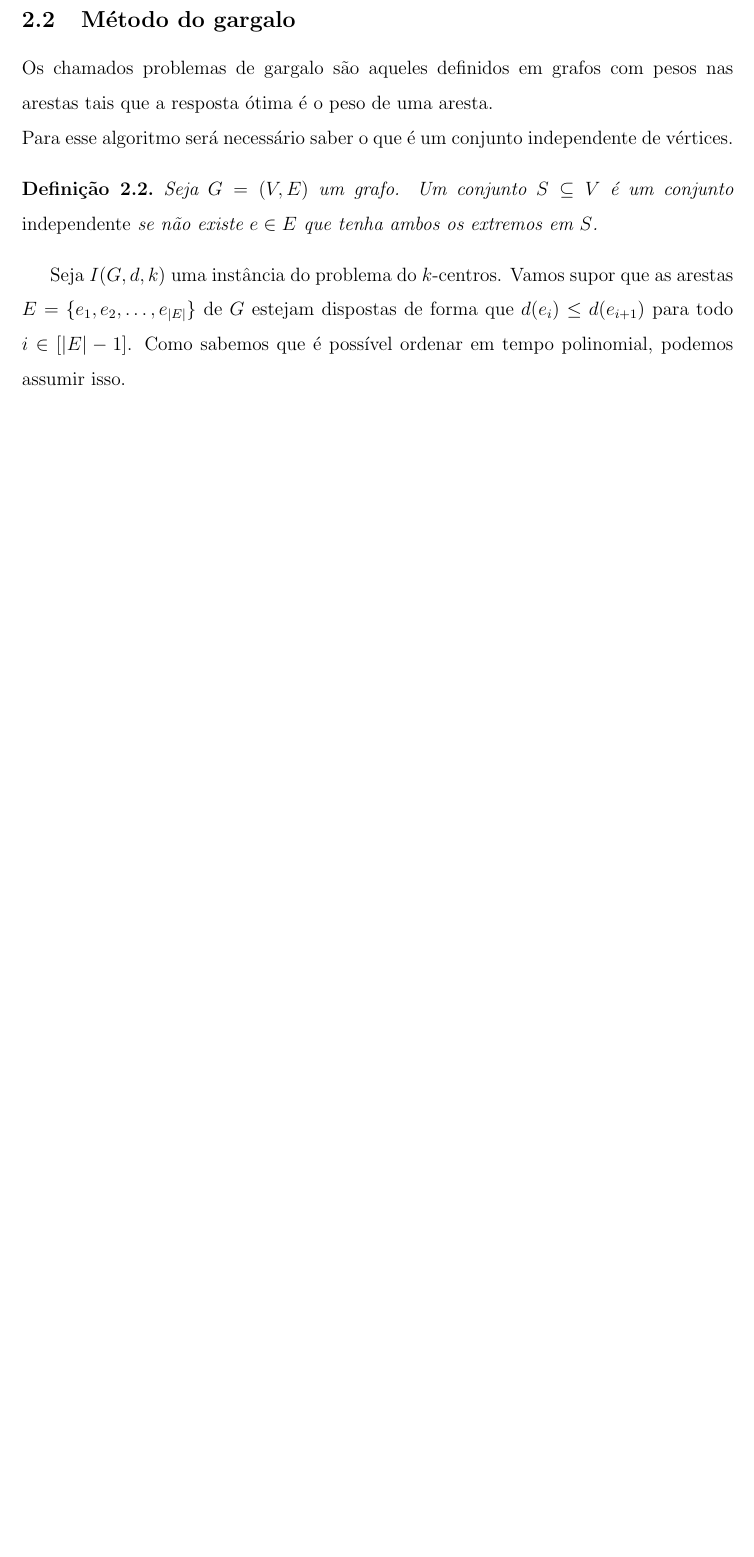
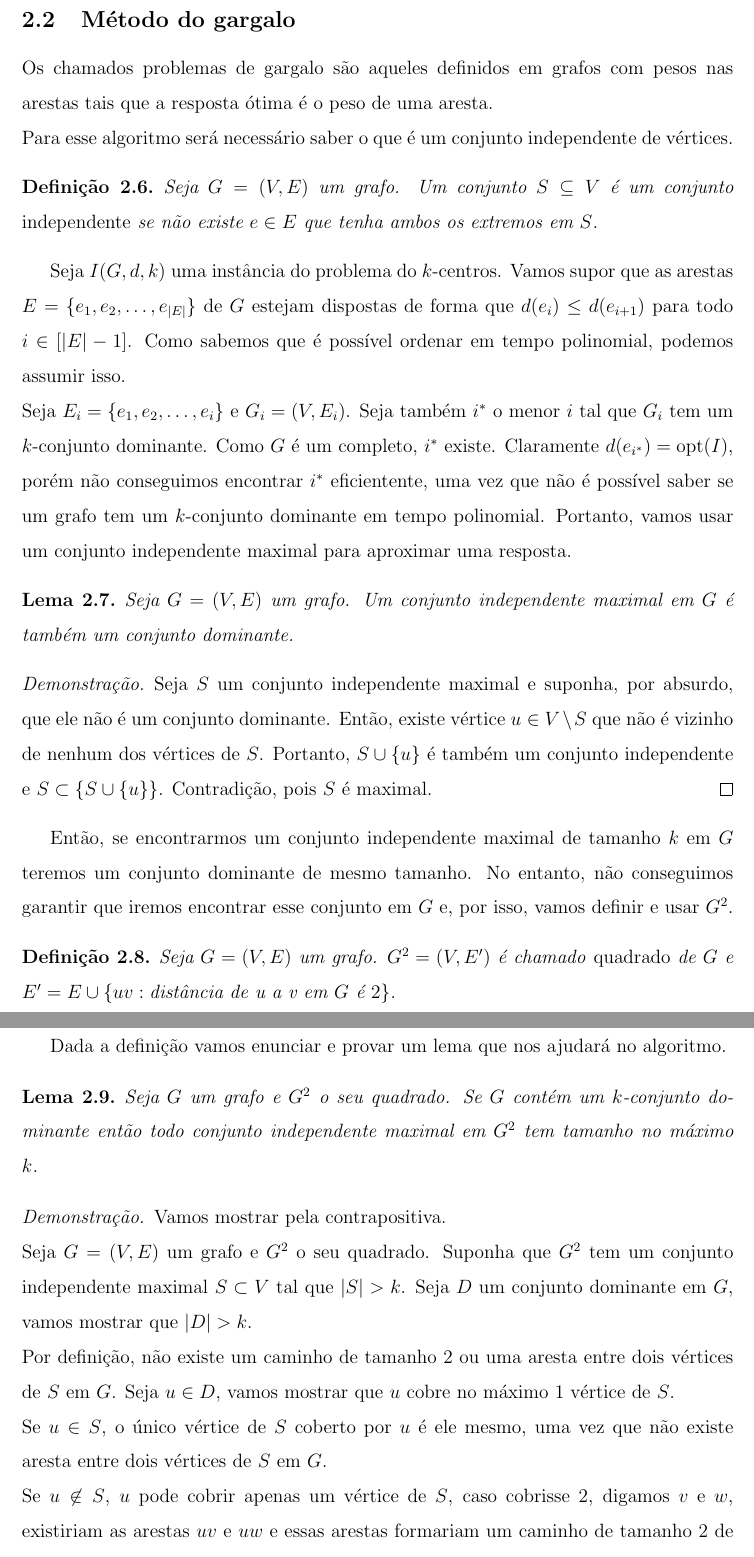
Before and after one commit to alvesjg/IC, a LaTeX paper (main.tex): part of page 11 of 13 before the commit and two parts of pages 11 and 12 of 15 after it, the two joined at a grey line, cut so that both start at the same text, the shorter picture padded with empty space. Compiled offline with LaTeX, dvips and Ghostscript.

Commit message:
lemas e definições do gargalo prontas

```diff
--- a/main.tex
+++ b/main.tex
@@ -40,8 +40,8 @@
 \newtheorem{corollary}{Corolário}[theorem]
 \newtheorem{lemma}[theorem]{Lema}
 
-\newtheorem{definition}{Definição}[section]
-\newtheorem{problem}{Problema}[section] %[defini]
+\newtheorem{definition}[theorem]{Definição}
+\newtheorem{problem}[theorem]{Problema}
 \newcommand{\scs}{\mbox{{\sc scs}}}
 \newcommand{\NP}{\mathit{NP}}
 \newcommand{\red}[1]{{\color{red}{#1}}}
@@ -226,4 +226,27 @@ Para esse algoritmo será necessário saber o que é um conjunto independente de
 \begin{definition}
     Seja $G = (V,E)$ um grafo. Um conjunto $S \subseteq V$ é um conjunto \emph{independente} se não existe $e \in E$ que tenha ambos os extremos em $S$.
 \end{definition}
-Seja $I(G,d,k)$ uma instância do problema do $k$-centros. Vamos supor que as arestas $E = \{e_1,e_2,\ldots,e_{|E|}\}$ de $G$ estejam dispostas de forma que $d(e_i) \leq d(e_{i+1})$ para todo $i \in [|E|-1]$. Como sabemos que é possível ordenar em tempo polinomial, podemos assumir isso.
+Seja $I(G,d,k)$ uma instância do problema do $k$-centros. Vamos supor que as arestas $E = \{e_1,e_2,\ldots,e_{|E|}\}$ de $G$ estejam dispostas de forma que $d(e_i) \leq d(e_{i+1})$ para todo $i \in [|E|-1]$. Como sabemos que é possível ordenar em tempo polinomial, podemos assumir isso. \\
+Seja $E_i = \{e_1,e_2,\ldots,e_i\}$ e $G_i = (V,E_i)$. Seja também $i^*$ o menor $i$ tal que $G_i$ tem um $k$-conjunto dominante. Como $G$ é um completo, $i^*$ existe. Claramente $d(e_{i^*}) = \opt(I)$, porém não conseguimos encontrar $i^*$ eficientente, uma vez que não é possível saber se um grafo tem um $k$-conjunto dominante em tempo polinomial. Portanto, vamos usar um conjunto independente maximal para aproximar uma resposta.
+
+\begin{lemma}
+    Seja $G = (V,E)$ um grafo. Um conjunto independente maximal em $G$ é também um conjunto dominante.
+\end{lemma}
+\begin{proof}
+    Seja $S$ um conjunto independente maximal e suponha, por absurdo, que ele não é um conjunto dominante. Então, existe vértice $u \in V \setminus S$ que não é vizinho de nenhum dos vértices de $S$. Portanto, $S \cup \{u\}$ é também um conjunto independente e $S \subset \{S \cup \{u\}\}$. Contradição, pois $S$ é maximal.
+\end{proof}
+Então, se encontrarmos um conjunto independente maximal de tamanho $k$ em $G$ teremos um conjunto dominante de mesmo tamanho. No entanto, não conseguimos garantir que iremos encontrar esse conjunto em $G$ e, por isso, vamos definir e usar $G^2$.
+\begin{definition}
+    Seja $G= (V,E)$ um grafo. $G^2 = (V,E')$ é chamado \emph{quadrado} de $G$ e $E' = E \cup \{uv: \text{distância de u a v em $G$ é $2$}\}$.
+\end{definition}
+Dada a definição vamos enunciar e provar um lema que nos ajudará no algoritmo.
+\begin{lemma}\label{lemma:2.9}
+    Seja $G$ um grafo e $G^2$ o seu quadrado. Se $G$ contém um $k$-conjunto dominante então todo conjunto independente maximal em $G^2$ tem tamanho no máximo $k$.
+\end{lemma}
+\begin{proof}
+    Vamos mostrar pela contrapositiva.\\
+    Seja $G = (V,E)$ um grafo e $G^2$ o seu quadrado. Suponha que $G^2$ tem um conjunto independente maximal $S \subset V$ tal que $|S| > k$. Seja $D$ um conjunto dominante em $G$, vamos mostrar que $|D| > k$. \\
+    Por definição, não existe um caminho de tamanho $2$ ou uma aresta entre dois vértices de $S$ em $G$. Seja $u \in D$, vamos mostrar que $u$ cobre no máximo $1$ vértice de $S$. \\Se $u \in S$, o único vértice de $S$ coberto por $u$ é ele mesmo, uma vez que não existe aresta entre dois vértices de $S$ em $G$. \\
+    Se $u \not \in S$, $u$ pode cobrir apenas um vértice de $S$, caso cobrisse $2$, digamos $v$ e $w$, existiriam as arestas $uv$ e $uw$ e essas arestas formariam um caminho de tamanho $2$ de $v$ para $w$. Assim, $v$ e $w$ não podem pertencer a $S$ ao mesmo tempo. \\
+    Portanto, $|D| \geq |S| > k$.
+\end{proof}
```
Also changed, not shown: main.tex (25 more changed lines).
